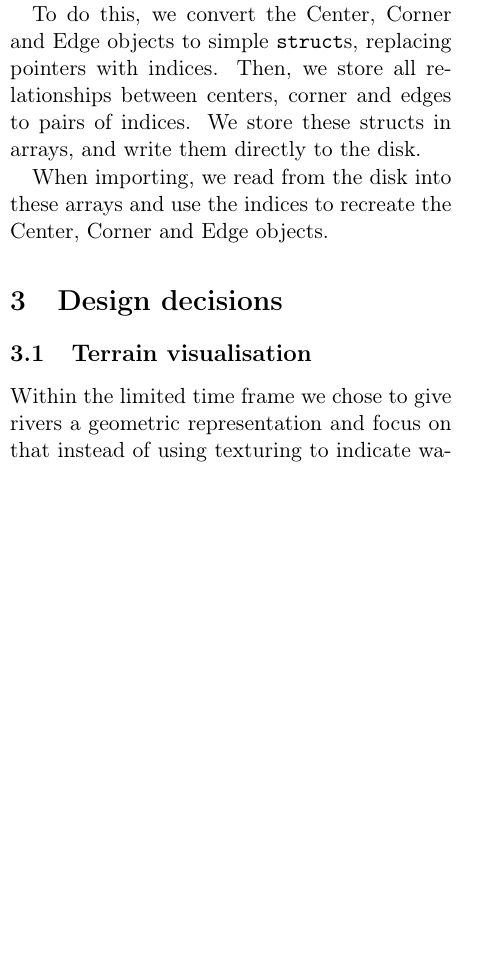
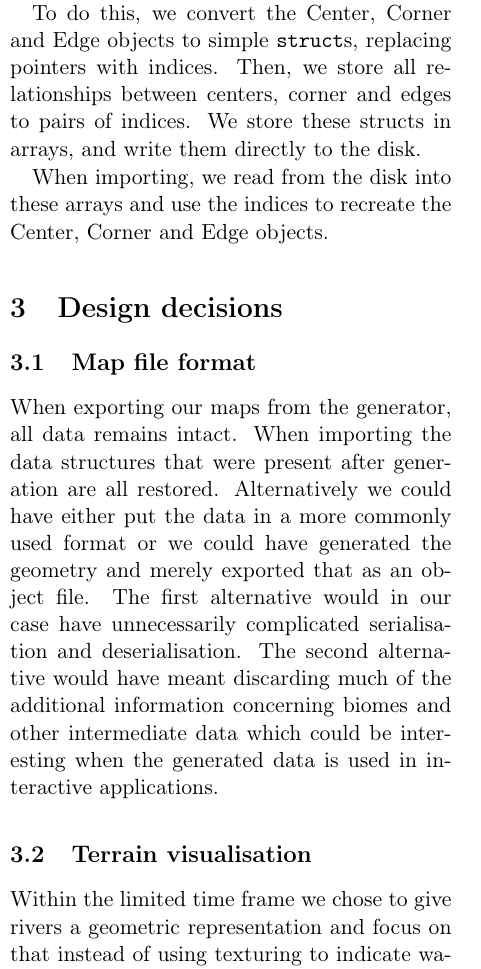
Before and after one commit to timvdalen/2IV06-report, a LaTeX paper (report.tex, which reads sections/choices.tex): part of one column of page 8 of 11, cut so that both start at the same text, the shorter picture padded with empty space. Compiled offline with pdfLaTeX.

Commit message:
Add file format choices

```diff
--- a/sections/choices.tex
+++ b/sections/choices.tex
@@ -1,4 +1,7 @@
 %motivation of choices made
+
+\subsection{Map file format}
+When exporting our maps from the generator, all data remains intact. When importing the data structures that were present after generation are all restored. Alternatively we could have either put the data in a more commonly used format or we could have generated the geometry and merely exported that as an object file. The first alternative would in our case have unnecessarily complicated serialisation and deserialisation. The second alternative would have meant discarding much of the additional information concerning biomes and other intermediate data which could be interesting when the generated data is used in interactive applications.
 
 \subsection{Terrain visualisation}
 Within the limited time frame we chose to give rivers a geometric representation and focus on that instead of using texturing to indicate water. This posed interesting and tangible problems for us to solve while simultaniously turning out to be very challenging. Texturing the terrain appropriately posed other problems as the irregular polygon assignments made it very difficult to have the textures look seamless. Therefor the project does contain some code dealing with texturing but we decided to simply use biome appropriate coloring.
```
